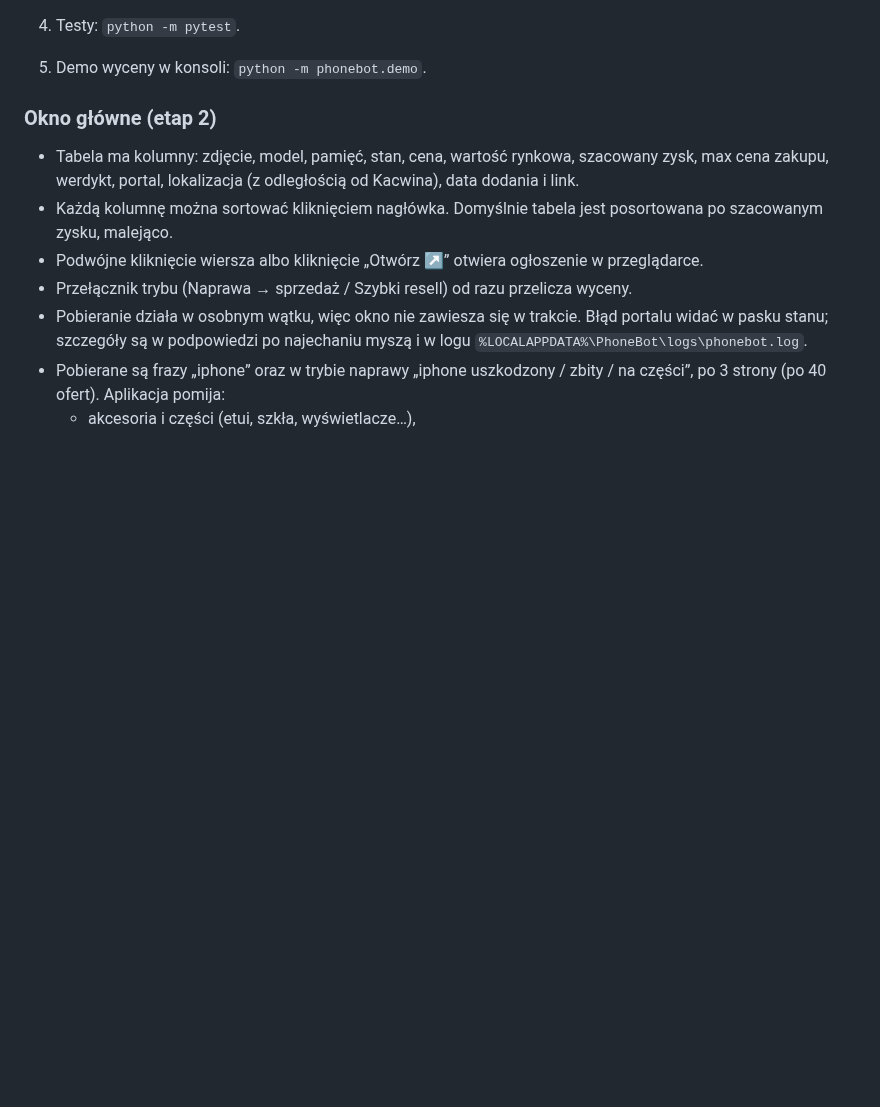
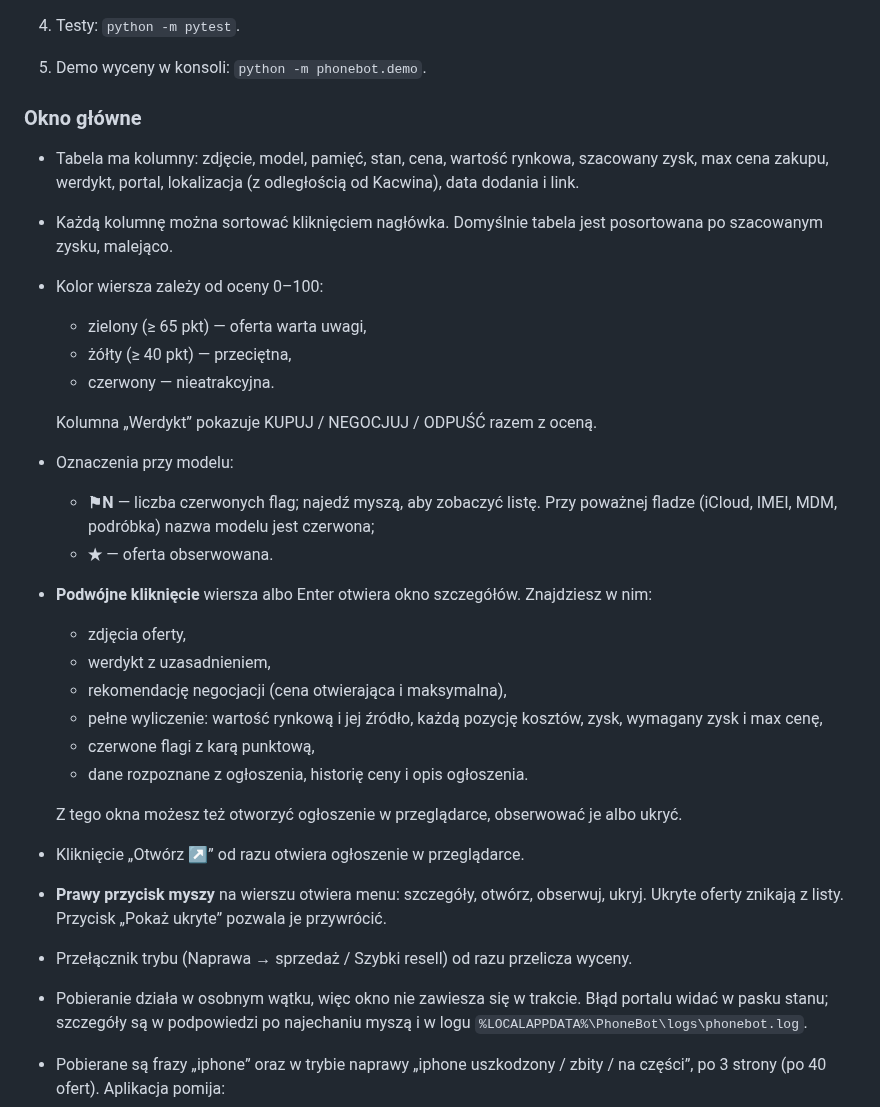
Before and after one commit to ludzikoskiii/BotOfertIphone, a Markdown page: README.md, the part around one of its changes. Drawn GitHub-style; blank space fills up the shorter version.

```diff
--- a/README.md
+++ b/README.md
@@ -27,14 +28,35 @@ Allegro Lokalnie i Vinted, wyceny ich opłacalności i podpowiadania, czy i za i
 4. Testy: `python -m pytest`.
 5. Demo wyceny w konsoli: `python -m phonebot.demo`.
 
-### Okno główne (etap 2)
+### Okno główne
 
 - Tabela ma kolumny: zdjęcie, model, pamięć, stan, cena, wartość rynkowa,
   szacowany zysk, max cena zakupu, werdykt, portal, lokalizacja (z odległością
   od Kacwina), data dodania i link.
 - Każdą kolumnę można sortować kliknięciem nagłówka. Domyślnie tabela jest
   posortowana po szacowanym zysku, malejąco.
-- Podwójne kliknięcie wiersza albo kliknięcie „Otwórz ↗” otwiera ogłoszenie w przeglądarce.
+- Kolor wiersza zależy od oceny 0–100:
+  - zielony (≥ 65 pkt) — oferta warta uwagi,
+  - żółty (≥ 40 pkt) — przeciętna,
+  - czerwony — nieatrakcyjna.
+
+  Kolumna „Werdykt” pokazuje KUPUJ / NEGOCJUJ / ODPUŚĆ razem z oceną.
+- Oznaczenia przy modelu:
+  - **⚑N** — liczba czerwonych flag; najedź myszą, aby zobaczyć listę. Przy poważnej fladze
+    (iCloud, IMEI, MDM, podróbka) nazwa modelu jest czerwona;
+  - **★** — oferta obserwowana.
+- **Podwójne kliknięcie** wiersza albo Enter otwiera okno szczegółów. Znajdziesz w nim:
+  - zdjęcia oferty,
+  - werdykt z uzasadnieniem,
+  - rekomendację negocjacji (cena otwierająca i maksymalna),
+  - pełne wyliczenie: wartość rynkową i jej źródło, każdą pozycję kosztów, zysk, wymagany zysk i max cenę,
+  - czerwone flagi z karą punktową,
+  - dane rozpoznane z ogłoszenia, historię ceny i opis ogłoszenia.
+
+  Z tego okna możesz też otworzyć ogłoszenie w przeglądarce, obserwować je albo ukryć.
+- Kliknięcie „Otwórz ↗” od razu otwiera ogłoszenie w przeglądarce.
+- **Prawy przycisk myszy** na wierszu otwiera menu: szczegóły, otwórz, obserwuj, ukryj.
+  Ukryte oferty znikają z listy. Przycisk „Pokaż ukryte” pozwala je przywrócić.
 - Przełącznik trybu (Naprawa → sprzedaż / Szybki resell) od razu przelicza wyceny.
 - Pobieranie działa w osobnym wątku, więc okno nie zawiesza się w trakcie.
   Błąd portalu widać w pasku stanu; szczegóły są w podpowiedzi po najechaniu myszą
```
Also changed, not shown: other parts of README.md (+7 -5 lines), docs/screenshots/etap2.png (deleted), docs/screenshots/etap3.png (added), docs/screenshots/etap3_szczegoly.png (added), 9 other files.
